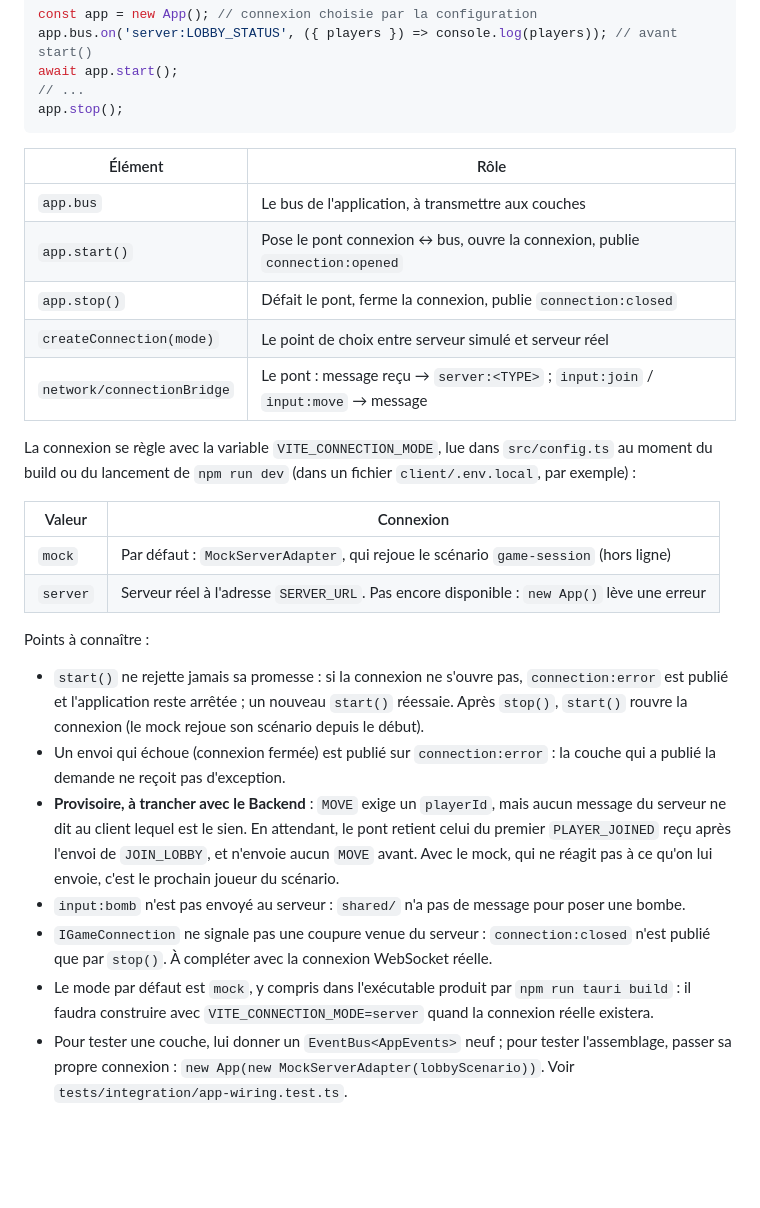
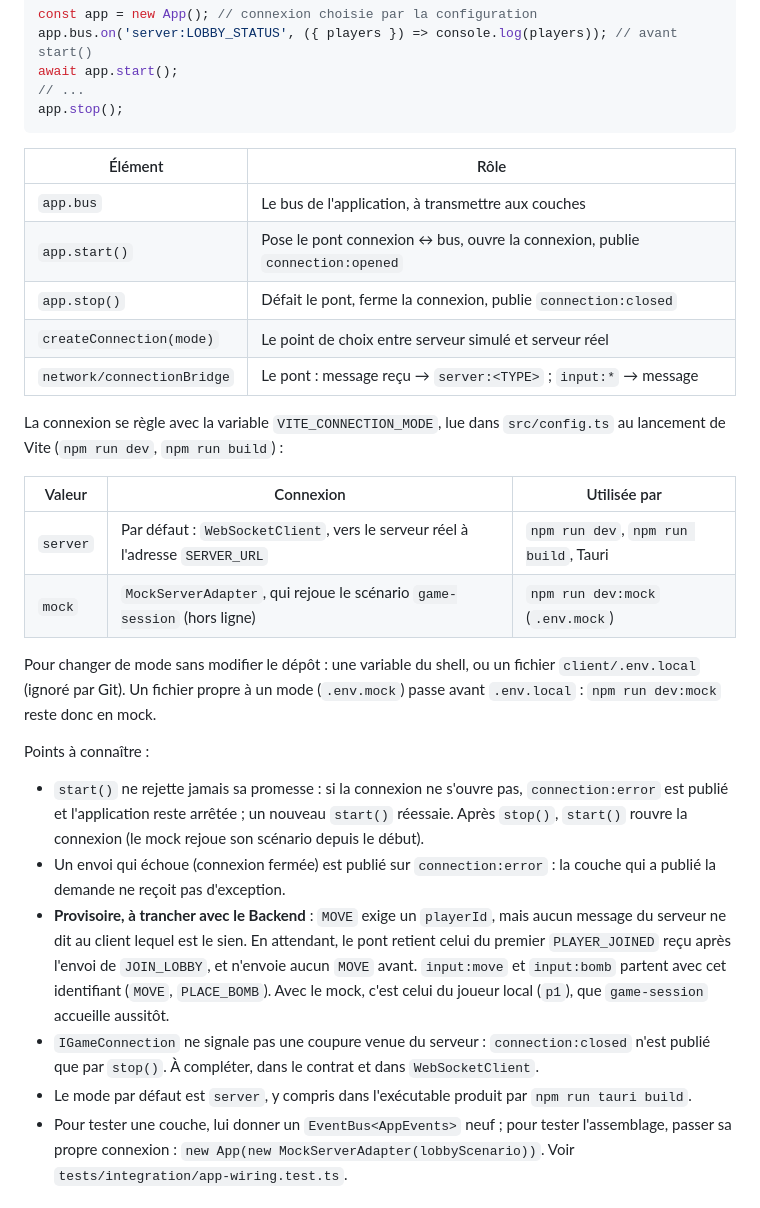
Before and after one commit to elias5807/bombermanArena, a Markdown page: client/README.md, the part around one of its changes. Rendered like a GitHub page; blank space fills up the shorter version.

````diff
--- a/client/README.md
+++ b/client/README.md
@@ -305,22 +332,25 @@ await app.start();
 app.stop();
 ```
 
-| Élément                    | Rôle                                                                             |
-| -------------------------- | -------------------------------------------------------------------------------- |
-| `app.bus`                  | Le bus de l'application, à transmettre aux couches                               |
-| `app.start()`              | Pose le pont connexion ↔ bus, ouvre la connexion, publie `connection:opened`     |
-| `app.stop()`               | Défait le pont, ferme la connexion, publie `connection:closed`                   |
-| `createConnection(mode)`   | Le point de choix entre serveur simulé et serveur réel                           |
-| `network/connectionBridge` | Le pont : message reçu → `server:<TYPE>` ; `input:join` / `input:move` → message |
+| Élément                    | Rôle                                                                         |
+| -------------------------- | ---------------------------------------------------------------------------- |
+| `app.bus`                  | Le bus de l'application, à transmettre aux couches                           |
+| `app.start()`              | Pose le pont connexion ↔ bus, ouvre la connexion, publie `connection:opened` |
+| `app.stop()`               | Défait le pont, ferme la connexion, publie `connection:closed`               |
+| `createConnection(mode)`   | Le point de choix entre serveur simulé et serveur réel                       |
+| `network/connectionBridge` | Le pont : message reçu → `server:<TYPE>` ; `input:*` → message               |
 
 La connexion se règle avec la variable `VITE_CONNECTION_MODE`, lue dans `src/config.ts` au
-moment du build ou du lancement de `npm run dev` (dans un fichier `client/.env.local`, par
-exemple) :
+lancement de Vite (`npm run dev`, `npm run build`) :
 
-| Valeur   | Connexion                                                                                  |
-| -------- | ------------------------------------------------------------------------------------------ |
-| `mock`   | Par défaut : `MockServerAdapter`, qui rejoue le scénario `game-session` (hors ligne)       |
-| `server` | Serveur réel à l'adresse `SERVER_URL`. Pas encore disponible : `new App()` lève une erreur |
+| Valeur   | Connexion                                                                     | Utilisée par                          |
+| -------- | ----------------------------------------------------------------------------- | ------------------------------------- |
+| `server` | Par défaut : `WebSocketClient`, vers le serveur réel à l'adresse `SERVER_URL` | `npm run dev`, `npm run build`, Tauri |
+| `mock`   | `MockServerAdapter`, qui rejoue le scénario `game-session` (hors ligne)       | `npm run dev:mock` (`.env.mock`)      |
+
+Pour changer de mode sans modifier le dépôt : une variable du shell, ou un fichier
+`client/.env.local` (ignoré par Git). Un fichier propre à un mode (`.env.mock`) passe avant
+`.env.local` : `npm run dev:mock` reste donc en mock.
 
 Points à connaître :
 
@@ -332,12 +362,11 @@ Points à connaître :
 - **Provisoire, à trancher avec le Backend** : `MOVE` exige un `playerId`, mais aucun message
   du serveur ne dit au client lequel est le sien. En attendant, le pont retient celui du
   premier `PLAYER_JOINED` reçu après l'envoi de `JOIN_LOBBY`, et n'envoie aucun `MOVE` avant.
-  Avec le mock, qui ne réagit pas à ce qu'on lui envoie, c'est le prochain joueur du scénario.
-- `input:bomb` n'est pas envoyé au serveur : `shared/` n'a pas de message pour poser une bombe.
+  `input:move` et `input:bomb` partent avec cet identifiant (`MOVE`, `PLACE_BOMB`). Avec le
+  mock, c'est celui du joueur local (`p1`), que `game-session` accueille aussitôt.
 - `IGameConnection` ne signale pas une coupure venue du serveur : `connection:closed` n'est
-  publié que par `stop()`. À compléter avec la connexion WebSocket réelle.
-- Le mode par défaut est `mock`, y compris dans l'exécutable produit par `npm run tauri build` :
-  il faudra construire avec `VITE_CONNECTION_MODE=server` quand la connexion réelle existera.
+  publié que par `stop()`. À compléter, dans le contrat et dans `WebSocketClient`.
+- Le mode par défaut est `server`, y compris dans l'exécutable produit par `npm run tauri build`.
 - Pour tester une couche, lui donner un `EventBus<AppEvents>` neuf ; pour tester l'assemblage,
   passer sa propre connexion : `new App(new MockServerAdapter(lobbyScenario))`. Voir
   `tests/integration/app-wiring.test.ts`.
````
Also changed, not shown: other parts of client/README.md (+46 -19 lines).
